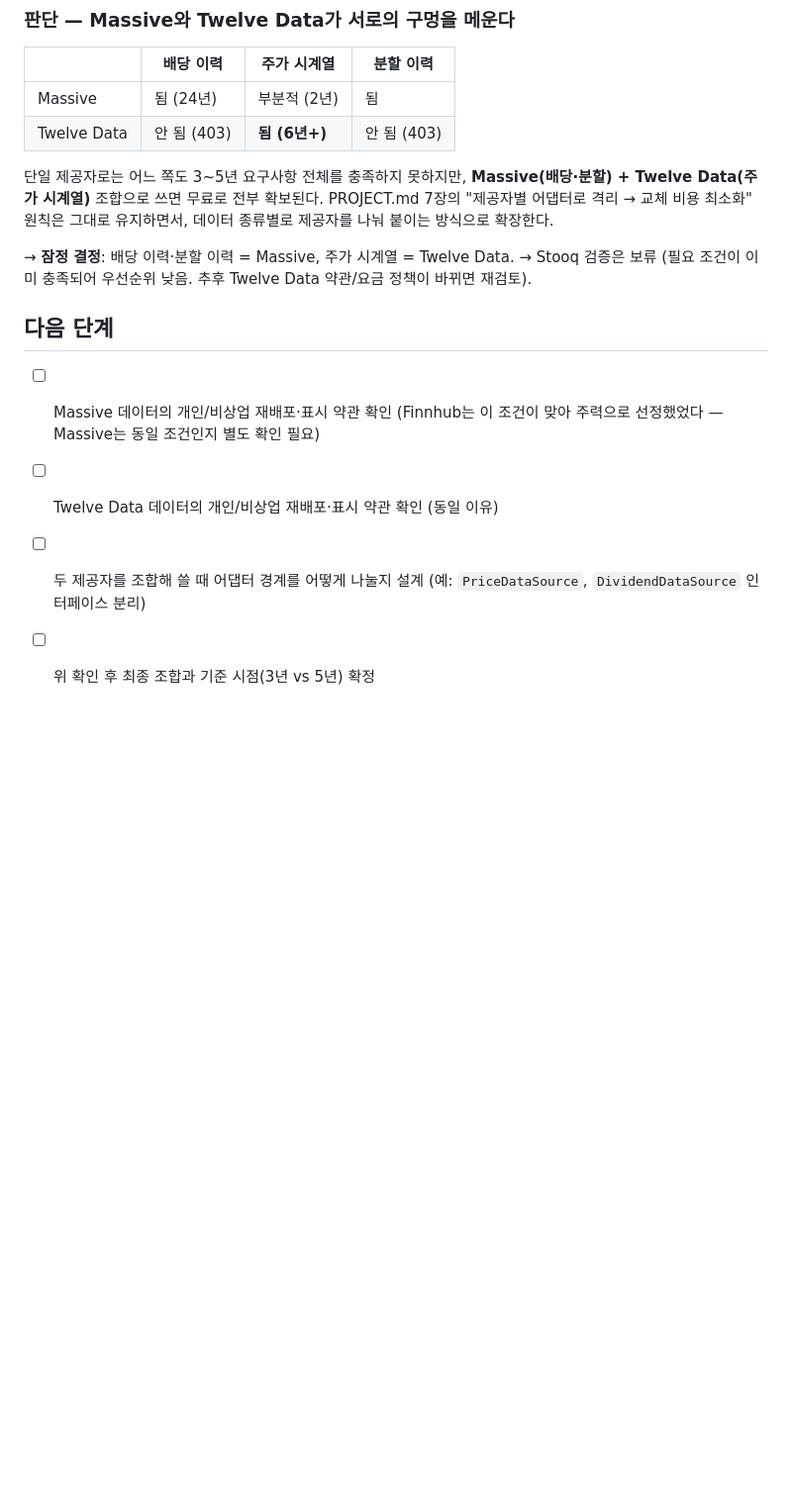
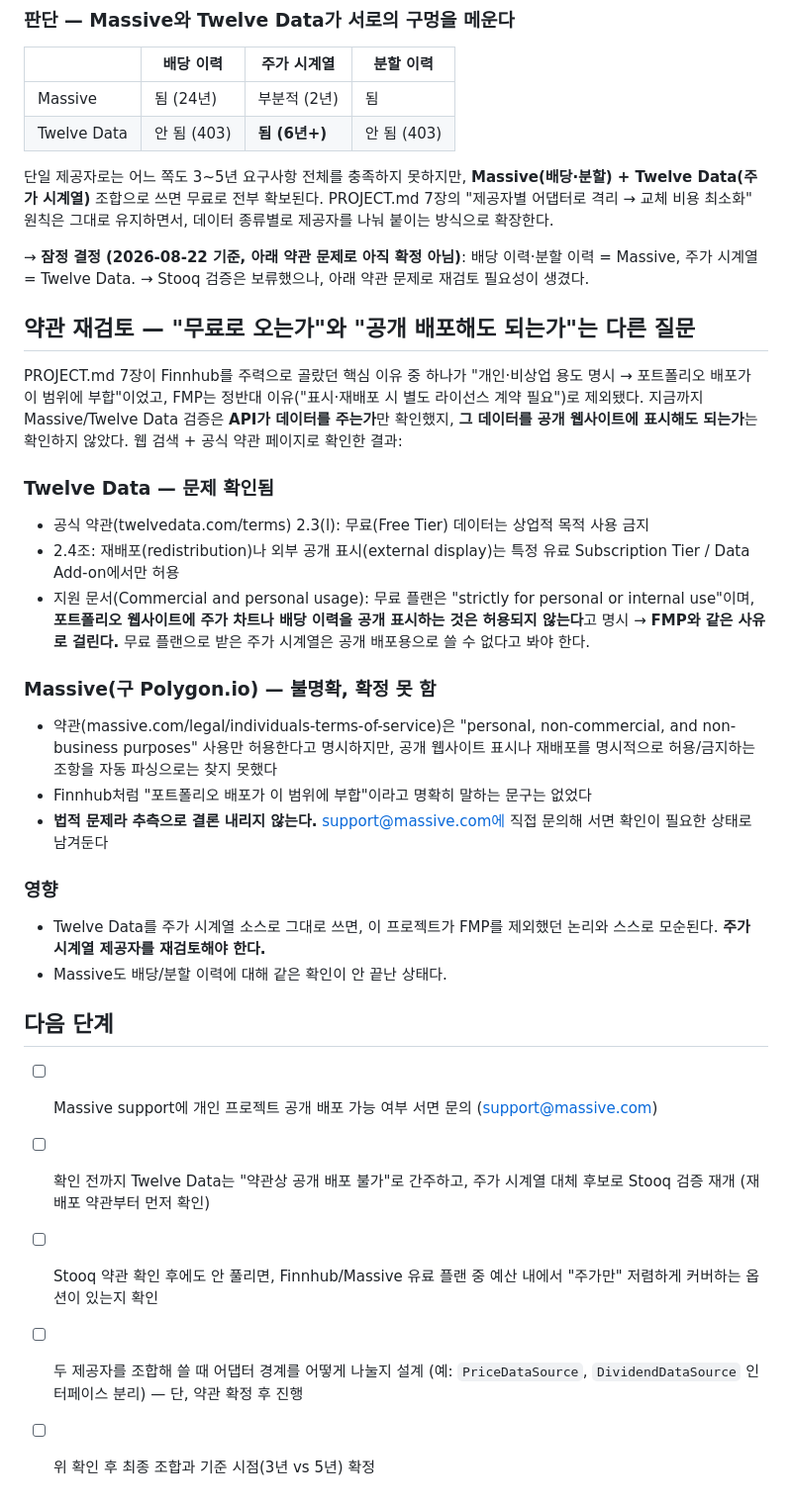
Before and after one commit to king0104/dividend-anatomy, a Markdown page: docs/decisions/01-data-source.md, the part around the change. Shown at 99% size. Rendered like a GitHub page; blank space fills up the shorter version.

Commit message:
docs: 약관 재검토 - Twelve Data 무료 플랜은 공개 배포 불가, Massive는 불명확
Plan: docs/decisions/01-data-source.md
Catch: "API가 데이터를 주는가"만 확인하고 "공개 배포해도 되는가"를 안 물어봄
       -> Twelve Data 무료 플랜은 상업적 목적 금지 + 재배포/외부 표시는 유료
       전용이라고 약관에 명시 -> PROJECT.md가 FMP를 제외했던 것과 같은
       사유로 걸림. Massive도 아직 서면으로 확인 안 됨

```diff
--- a/docs/decisions/01-data-source.md
+++ b/docs/decisions/01-data-source.md
@@ -117,15 +117,52 @@ Twelve Data(주가 시계열)** 조합으로 쓰면 무료로 전부 확보된
 "제공자별 어댑터로 격리 → 교체 비용 최소화" 원칙은 그대로 유지하면서, 데이터
 종류별로 제공자를 나눠 붙이는 방식으로 확장한다.
 
-→ **잠정 결정**: 배당 이력·분할 이력 = Massive, 주가 시계열 = Twelve Data.
-→ Stooq 검증은 보류 (필요 조건이 이미 충족되어 우선순위 낮음. 추후 Twelve Data
-  약관/요금 정책이 바뀌면 재검토).
+→ **잠정 결정 (2026-08-22 기준, 아래 약관 문제로 아직 확정 아님)**: 배당 이력·분할
+  이력 = Massive, 주가 시계열 = Twelve Data.
+→ Stooq 검증은 보류했으나, 아래 약관 문제로 재검토 필요성이 생겼다.
+
+## 약관 재검토 — "무료로 오는가"와 "공개 배포해도 되는가"는 다른 질문
+
+PROJECT.md 7장이 Finnhub를 주력으로 골랐던 핵심 이유 중 하나가 "개인·비상업 용도
+명시 → 포트폴리오 배포가 이 범위에 부합"이었고, FMP는 정반대 이유("표시·재배포 시
+별도 라이선스 계약 필요")로 제외됐다. 지금까지 Massive/Twelve Data 검증은 **API가
+데이터를 주는가**만 확인했지, **그 데이터를 공개 웹사이트에 표시해도 되는가**는
+확인하지 않았다. 웹 검색 + 공식 약관 페이지로 확인한 결과:
+
+### Twelve Data — 문제 확인됨
+
+- 공식 약관(twelvedata.com/terms) 2.3(l): 무료(Free Tier) 데이터는 상업적 목적
+  사용 금지
+- 2.4조: 재배포(redistribution)나 외부 공개 표시(external display)는 특정 유료
+  Subscription Tier / Data Add-on에서만 허용
+- 지원 문서(Commercial and personal usage): 무료 플랜은 "strictly for personal
+  or internal use"이며, **포트폴리오 웹사이트에 주가 차트나 배당 이력을 공개
+  표시하는 것은 허용되지 않는다**고 명시
+→ **FMP와 같은 사유로 걸린다.** 무료 플랜으로 받은 주가 시계열은 공개 배포용으로
+  쓸 수 없다고 봐야 한다.
+
+### Massive(구 Polygon.io) — 불명확, 확정 못 함
+
+- 약관(massive.com/legal/individuals-terms-of-service)은 "personal, non-commercial,
+  and non-business purposes" 사용만 허용한다고 명시하지만, 공개 웹사이트 표시나
+  재배포를 명시적으로 허용/금지하는 조항을 자동 파싱으로는 찾지 못했다
+- Finnhub처럼 "포트폴리오 배포가 이 범위에 부합"이라고 명확히 말하는 문구는 없었다
+- **법적 문제라 추측으로 결론 내리지 않는다.** support@massive.com에 직접 문의해
+  서면 확인이 필요한 상태로 남겨둔다
+
+### 영향
+
+- Twelve Data를 주가 시계열 소스로 그대로 쓰면, 이 프로젝트가 FMP를 제외했던 논리와
+  스스로 모순된다. **주가 시계열 제공자를 재검토해야 한다.**
+- Massive도 배당/분할 이력에 대해 같은 확인이 안 끝난 상태다.
 
 ## 다음 단계
 
-- [ ] Massive 데이터의 개인/비상업 재배포·표시 약관 확인 (Finnhub는 이 조건이 맞아
-      주력으로 선정했었다 — Massive는 동일 조건인지 별도 확인 필요)
-- [ ] Twelve Data 데이터의 개인/비상업 재배포·표시 약관 확인 (동일 이유)
+- [ ] Massive support에 개인 프로젝트 공개 배포 가능 여부 서면 문의 (support@massive.com)
+- [ ] 확인 전까지 Twelve Data는 "약관상 공개 배포 불가"로 간주하고, 주가 시계열
+      대체 후보로 Stooq 검증 재개 (재배포 약관부터 먼저 확인)
+- [ ] Stooq 약관 확인 후에도 안 풀리면, Finnhub/Massive 유료 플랜 중 예산 내에서
+      "주가만" 저렴하게 커버하는 옵션이 있는지 확인
 - [ ] 두 제공자를 조합해 쓸 때 어댑터 경계를 어떻게 나눌지 설계 (예: `PriceDataSource`,
-      `DividendDataSource` 인터페이스 분리)
+      `DividendDataSource` 인터페이스 분리) — 단, 약관 확정 후 진행
 - [ ] 위 확인 후 최종 조합과 기준 시점(3년 vs 5년) 확정
```
